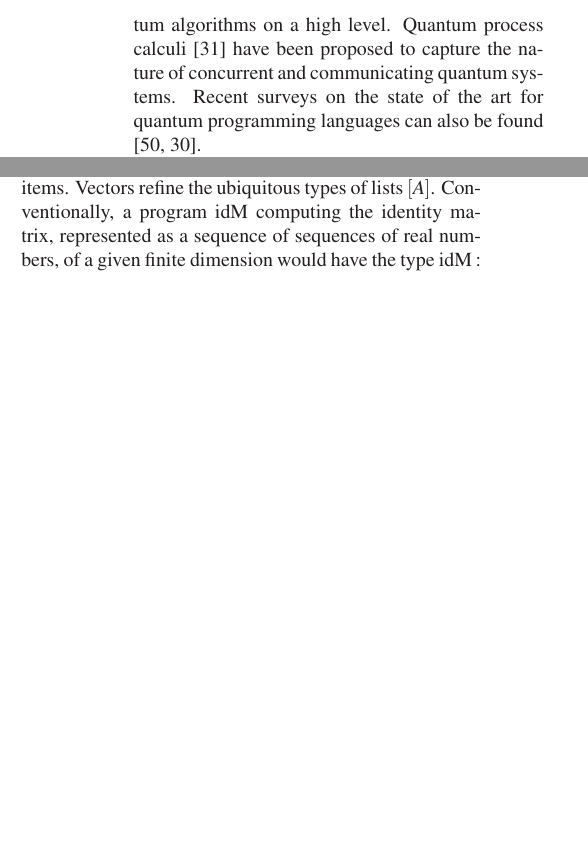
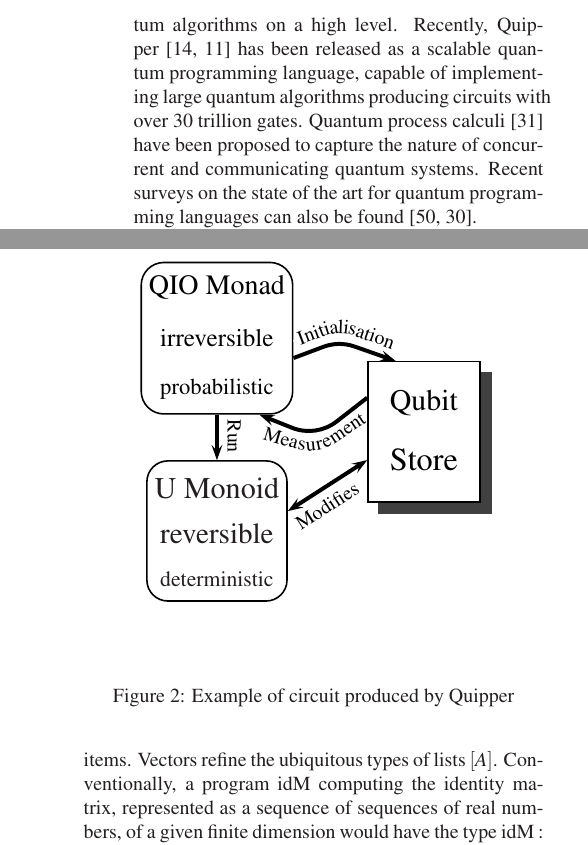
Before and after one commit to txa/alex-new, a LaTeX document (proposal.tex): two parts of the columns of page 4 of 9 before the commit and two parts of the columns of pages 4 and 5 of 9 after it, joined at a grey line, cut so that both start at the same text, the shorter picture padded with empty space. Compiled offline with LaTeX, dvips and Ghostscript.

Commit message:
started adding section on Quipper

```diff
--- a/proposal.tex
+++ b/proposal.tex
@@ -18,7 +18,7 @@
 
 
 \title{Type Theory Meets Quantum Computing:\\
- \Large A Framework for Certified Quantum Information Processing
+ \Large A Framework of Tools for Certified Quantum Information Processing
 % \\
 % \LARGE (Case for Support)
 }
@@ -368,11 +370,15 @@ over a 36 hour period at 1 Mbit/s.
   such as QPL \citemain{qpl}, inspired by flowcharts, and QML
   \citetrack{txa:qml,jjgthesis} a first order functional quantum
   programming language. This languages offer specific constructs which
-  make it easier to express quatum algorithms on a high level.
-  Quantum process calculi \citemain{upro} have been proposed to capture
-  the nature of concurrent and communicating quantum systems.  Recent
-  surveys on the state of the art for quantum programming languages
-  can also be found \citemain{RudigerSurvey,GaySurvey}.
+  make it easier to express quatum algorithms on a high
+  level. Recently, Quipper \citetrack{quipper-pldi,quipper-rc} has
+  been released as a scalable quantum programming language, capable of
+  implementing large quantum algorithms producing circuits with over
+  30 trillion gates. Quantum process calculi \citemain{upro} have been
+  proposed to capture the nature of concurrent and communicating
+  quantum systems.  Recent surveys on the state of the art for quantum
+  programming languages can also be found
+  \citemain{RudigerSurvey,GaySurvey}.
 %%}
 \item
 Researchers are trying
@@ -557,6 +563,63 @@ implementation of QIO is available through Hackage,
 and has been used in third year undergraduate level and masters level
 courses on quantum computation in the School of Computer Science, at
 The University of Nottingham.
+
+\subsection*{Quipper}
+
+\begin{figure}
+\begin{pspicture}(-1,-1)(7,7)
+
+\psframe[framearc=0.3](0.1,0)(2.6,2.5)
+\rput(1.35,2.0){\psscaleboxto(2.2,0){U Monoid}}
+\rput(1.35,1.2){\psscaleboxto(2,0){reversible}}
+\rput(1.35,0.4){\psscaleboxto(2,0){deterministic}}
+
+\rput(1.35,3.3){\psline[linewidth=2pt]{->}(0,-0.8)}
+\pstextpath{
+\rput(1.65,3.3){\psline[linewidth=1pt,linearc=0.8,linecolor=white]{->}(0,-0.8)}
+}{
+Run
+}
+
+\psframe[framearc=0.3](0,3.3)(2.7,6)
+\rput(1.35,5.55){\psscaleboxto(2.4,0){QIO Monad}}
+\rput(1.35,4.65){\psscaleboxto(2,0){irreversible}}
+\rput(1.35,3.75){\psscaleboxto(2,0){probabilistic}}
+
+\psline[linewidth=2pt,linearc=0.8]{->}(2.7,4.3)(3.5,4.6)(4.5,4.25)
+\pstextpath{
+\psline[linewidth=1pt,linearc=0.8,linecolor=white]{->}(2.7,4.6)(3.5,4.9)(4.5,4.55)
+}{
+Initialisation
+}
+
+\psline[linewidth=2pt,linearc=0.8]{<-}(2.1,3.3)(3.1,2.9)(4,3.6)
+\pstextpath{
+\psline[linewidth=1pt,linearc=0.8,linecolor=white]{-}(2.1,3.0)(3.1,2.7)(4,3.3)
+}{
+Measurement
+}
+
+
+\psline[linewidth=2pt]{<->}(2.6,1.6)(4,2.5)
+\pstextpath{
+\psline[linewidth=1pt,linearc=0.8,linecolor=white]{-}(2.7,1.3)(4.1,2.2)
+}{
+Modifies
+}
+
+
+\psframe[shadow=true,shadowsize=8pt](4,1.75)(6,4.25)
+\rput(5,3.5){\psscaleboxto(1.2,0){Qubit}}
+\rput(5,2.5){\psscaleboxto(1.2,0){Store}}
+
+\end{pspicture}
+\caption{Example of circuit produced by Quipper}\label{fig:quipper-circ}
+\end{figure}
+
+Quipper \citetrack{quipper-pldi,quipper-rc} is
+
+
 
 \subsection*{Dependent Types}
 Dependent types are types which refer to (hence depend on)
```
Also changed, not shown: proposal.tex (4 more changed lines).
